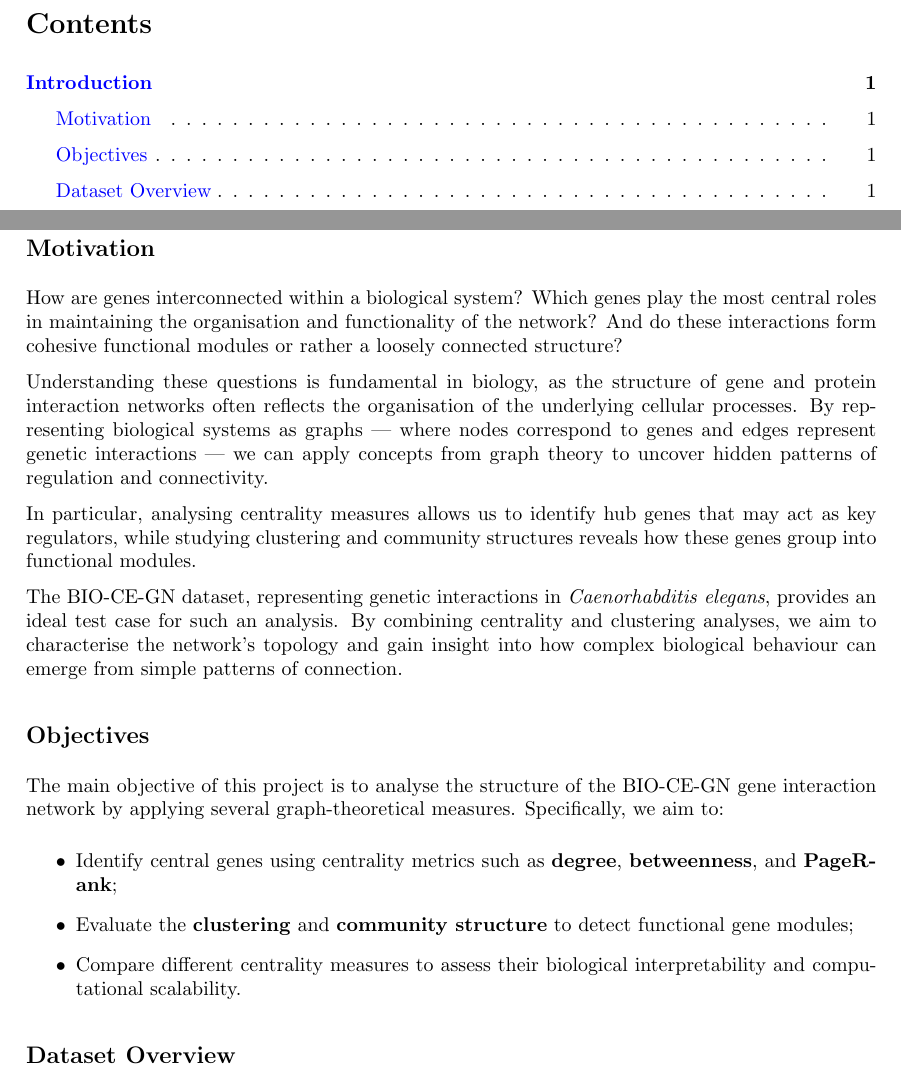
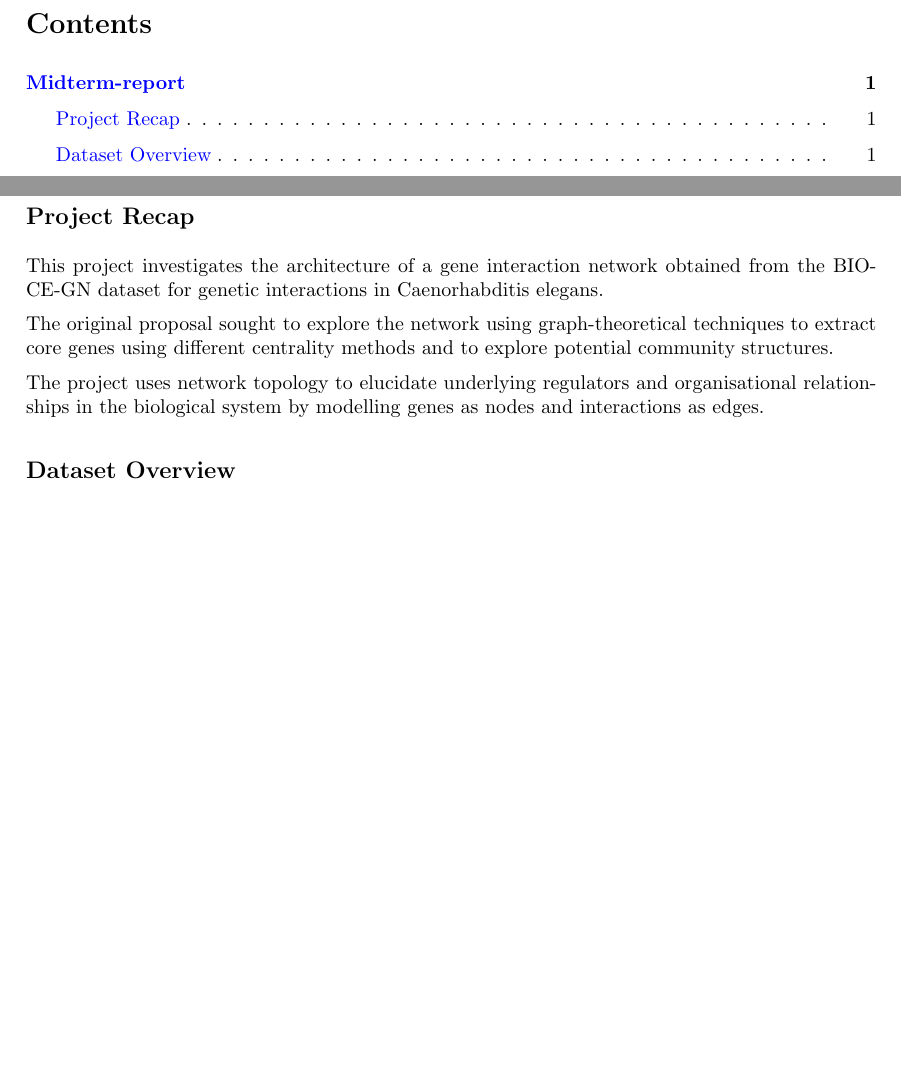
Before and after one commit to francescazaccarin/LFN-BIO-CE-GN, a LaTeX paper (final-report/source/main.tex, which reads final-report/source/chapters/introduction.tex): two parts of pages 2 and 3 of 6 before the commit and two parts of pages 2 and 3 of 5 after it, joined at a grey line, cut so that both start at the same text, the shorter picture padded with empty space. Compiled offline with pdfLaTeX.

Commit message:
Update introduction.tex
condense motivation and objectives into recap

```diff
--- a/final-report/source/chapters/introduction.tex
+++ b/final-report/source/chapters/introduction.tex
@@ -2,25 +2,10 @@
 
-\subsection{Motivation}
-How are genes interconnected within a biological system?
-Which genes play the most central roles in maintaining the organisation and functionality of the network?
-And do these interactions form cohesive functional modules or rather a loosely connected structure?
+\subsection{Project Recap}
+This project investigates the architecture of a gene interaction network obtained from the BIO-CE-GN dataset for genetic interactions in Caenorhabditis elegans.
 
-Understanding these questions is fundamental in biology, as the structure of gene and protein interaction networks often reflects the organisation of the underlying cellular processes.
-By representing biological systems as graphs — where nodes correspond to genes and edges represent genetic interactions — we can apply concepts from graph theory to uncover hidden patterns of regulation and connectivity.
+The original proposal sought to explore the network using graph-theoretical techniques to extract core genes using different centrality methods and to explore potential community structures.
 
-In particular, analysing centrality measures allows us to identify hub genes that may act as key regulators, while studying clustering and community structures reveals how these genes group into functional modules.
-
-The BIO-CE-GN dataset, representing genetic interactions in \textit{Caenorhabditis elegans}, provides an ideal test case for such an analysis.
-By combining centrality and clustering analyses, we aim to characterise the network’s topology and gain insight into how complex biological behaviour can emerge from simple patterns of connection.
-
-\subsection{Objectives}
-The main objective of this project is to analyse the structure of the BIO-CE-GN gene interaction network by applying several graph-theoretical measures.
-Specifically, we aim to:
-\begin{itemize}
-    \item Identify central genes using centrality metrics such as \textbf{degree}, \textbf{betweenness}, and \textbf{PageRank};
-    \item Evaluate the \textbf{clustering} and \textbf{community structure} to detect functional gene modules;
-    \item Compare different centrality measures to assess their biological interpretability and computational scalability.
-\end{itemize}
+The project uses network topology to elucidate underlying regulators and organisational relationships in the biological system by modelling genes as nodes and interactions as edges.
 
 \subsection{Dataset Overview}
 The \textbf{BIO-CE-GN dataset} consists of experimentally derived genetic interactions among genes of \textit{Caenorhabditis elegans}, a well-studied model organism.
```
Also changed, not shown: final-report/source/chapters/introduction.tex (2 more changed lines).
